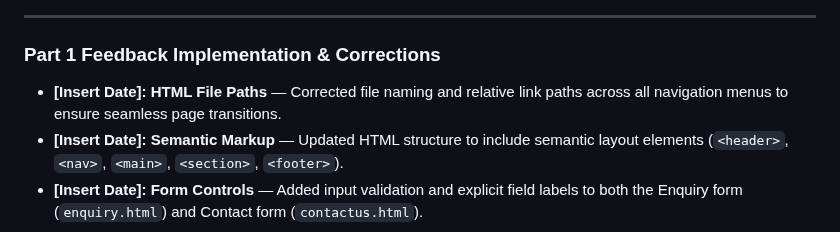
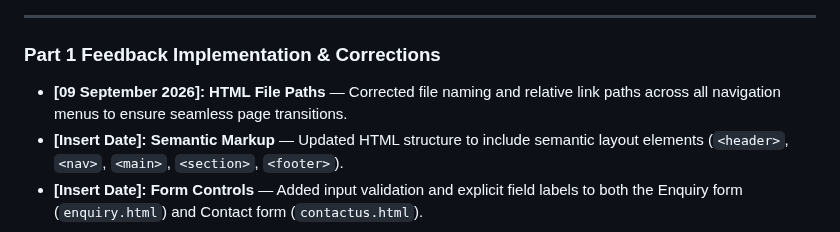
Before and after one commit to Pabii96/Pabii-Retreat---, a Markdown page: Pabii's Retreat/README.MD, the part around the change. Drawn GitHub-style.

Commit message:
Update date for HTML file paths correction

```diff
--- a/Pabii's Retreat/README.MD
+++ b/Pabii's Retreat/README.MD
@@ -115,7 +115,7 @@ Complete the form below to enquire about our services or request a spa appointme
 
 ---
 ### Part 1 Feedback Implementation & Corrections
-* **[Insert Date]:** **HTML File Paths** — Corrected file naming and relative link paths across all navigation menus to ensure seamless page transitions.
+* **[09 September 2026]:** **HTML File Paths** — Corrected file naming and relative link paths across all navigation menus to ensure seamless page transitions.
 * **[Insert Date]:** **Semantic Markup** — Updated HTML structure to include semantic layout elements (`<header>`, `<nav>`, `<main>`, `<section>`, `<footer>`).
 * **[Insert Date]:** **Form Controls** — Added input validation and explicit field labels to both the Enquiry form (`enquiry.html`) and Contact form (`contactus.html`).
 
```
